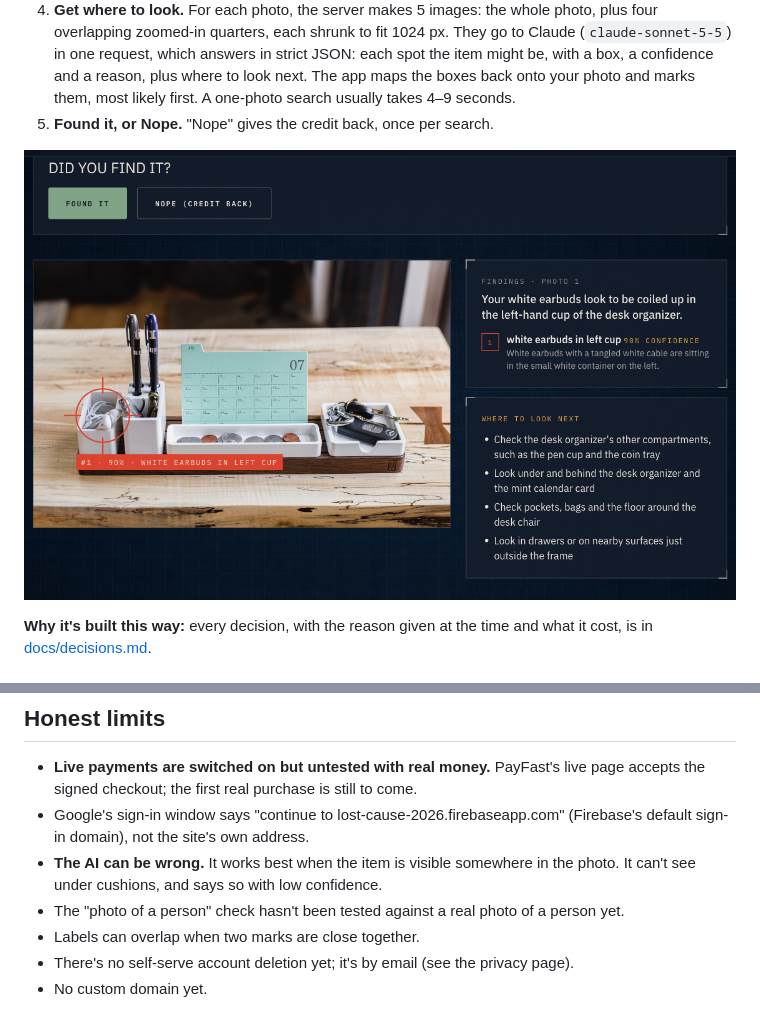
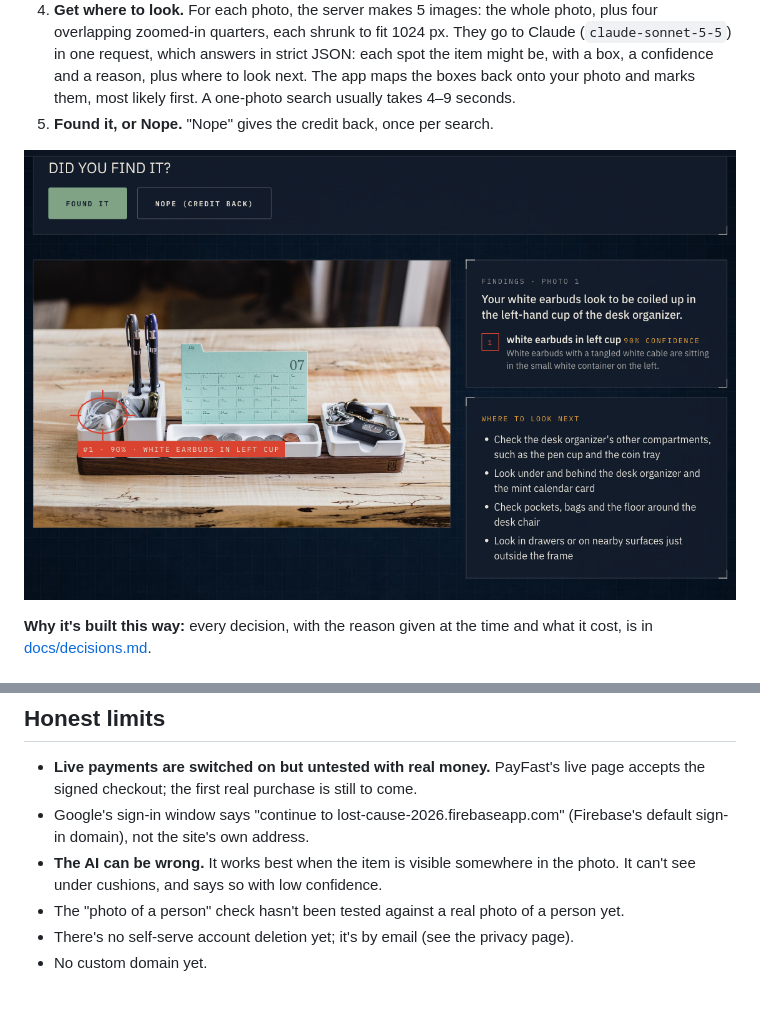
Before and after one commit to MarkGrenville/lost-cause, a Markdown page: README.md, 2 parts joined by grey strips. Drawn GitHub-style; pictures changed too: docs/screenshot-result.png.

```diff
--- a/README.md
+++ b/README.md
@@ -97,7 +97,6 @@ Version 1 was bright and jokey (a hand-drawn ring, sticker shadows, a "vs Mom" t
 - Google's sign-in window says "continue to lost-cause-2026.firebaseapp.com" (Firebase's default sign-in domain), not the site's own address.
 - **The AI can be wrong.** It works best when the item is visible somewhere in the photo. It can't see under cushions, and says so with low confidence.
 - The "photo of a person" check hasn't been tested against a real photo of a person yet.
-- Labels can overlap when two marks are close together.
 - There's no self-serve account deletion yet; it's by email (see the privacy page).
 - No custom domain yet.
 
```
Also changed, not shown: 1 other file.
